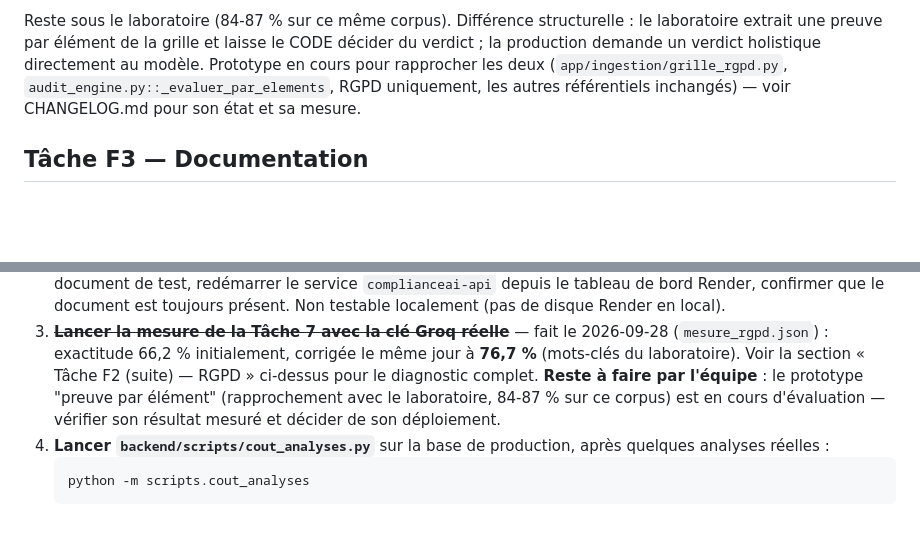
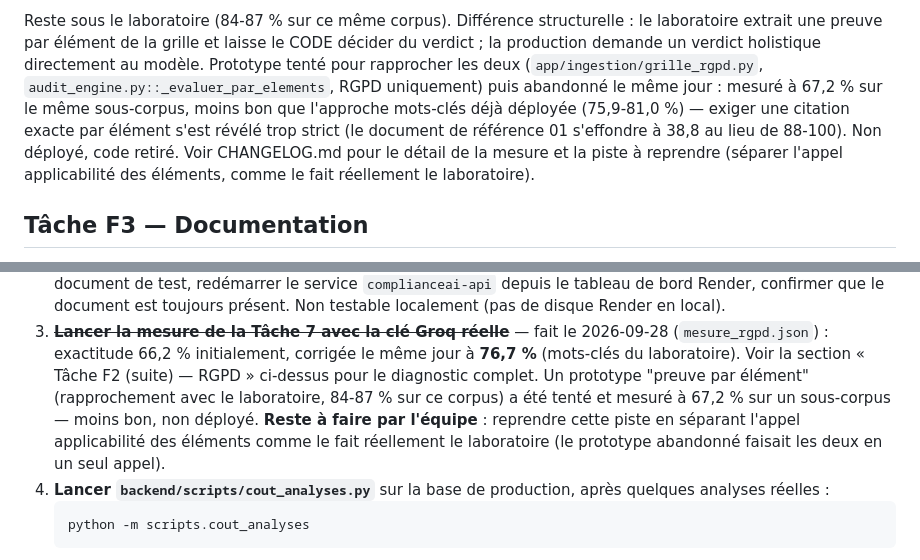
Before and after one commit to ShBd2001/complianceai-studio, a Markdown page: CHANGEMENTS_SOUTENANCE.md, 2 parts joined by grey strips. GitHub-like rendering; blank space fills up the shorter version.

````diff
--- a/CHANGEMENTS_SOUTENANCE.md
+++ b/CHANGEMENTS_SOUTENANCE.md
@@ -355,10 +355,15 @@ Documenté dans `CHANGELOG.md`, `docs/architecture.md` §6, `CORPUS.md` et
 Reste sous le laboratoire (84-87 % sur ce même corpus). Différence
 structurelle : le laboratoire extrait une preuve par élément de la grille
 et laisse le CODE décider du verdict ; la production demande un verdict
-holistique directement au modèle. Prototype en cours pour rapprocher les
-deux (`app/ingestion/grille_rgpd.py`, `audit_engine.py::_evaluer_par_elements`,
-RGPD uniquement, les autres référentiels inchangés) — voir CHANGELOG.md
-pour son état et sa mesure.
+holistique directement au modèle. Prototype tenté pour rapprocher les deux
+(`app/ingestion/grille_rgpd.py`, `audit_engine.py::_evaluer_par_elements`,
+RGPD uniquement) puis abandonné le même jour : mesuré à 67,2 % sur le même
+sous-corpus, moins bon que l'approche mots-clés déjà déployée
+(75,9-81,0 %) — exiger une citation exacte par élément s'est révélé trop
+strict (le document de référence 01 s'effondre à 38,8 au lieu de 88-100).
+Non déployé, code retiré. Voir CHANGELOG.md pour le détail de la mesure et
+la piste à reprendre (séparer l'appel applicabilité des éléments, comme le
+fait réellement le laboratoire).
 
 ## Tâche F3 — Documentation
 
@@ -402,9 +407,12 @@ dans les points de vigilance connus).
    2026-09-28 (`mesure_rgpd.json`) : exactitude 66,2 % initialement,
    corrigée le même jour à **76,7 %** (mots-clés du laboratoire). Voir la
    section « Tâche F2 (suite) — RGPD » ci-dessus pour le diagnostic complet.
-   **Reste à faire par l'équipe** : le prototype "preuve par élément"
-   (rapprochement avec le laboratoire, 84-87 % sur ce corpus) est en cours
-   d'évaluation — vérifier son résultat mesuré et décider de son déploiement.
+   Un prototype "preuve par élément" (rapprochement avec le laboratoire,
+   84-87 % sur ce corpus) a été tenté et mesuré à 67,2 % sur un sous-corpus
+   — moins bon, non déployé. **Reste à faire par l'équipe** : reprendre
+   cette piste en séparant l'appel applicabilité des éléments comme le fait
+   réellement le laboratoire (le prototype abandonné faisait les deux en un
+   seul appel).
 4. **Lancer `backend/scripts/cout_analyses.py`** sur la base de production,
    après quelques analyses réelles :
    ```
````
Also changed, not shown: CHANGELOG.md (+23 -2 lines), docs/architecture.md (+1 -1 lines).
